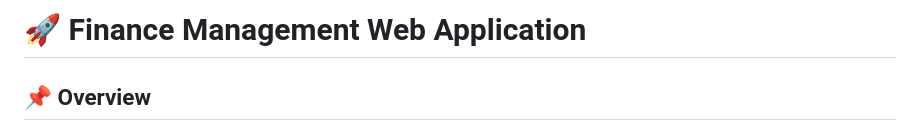
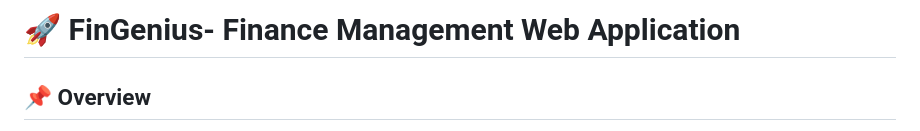
Before and after one commit to Suraj-Sedai/Finance_Graph-Personalized-Analytics, a Markdown page: README.md, the part around the change. GitHub-like rendering.

```diff
--- a/README.md
+++ b/README.md
@@ -1,4 +1,4 @@
-# 🚀 Finance Management Web Application
+# 🚀 FinGenius- Finance Management Web Application
 
 ## 📌 Overview
 Take control of your personal finances with our powerful web application! Track transactions, analyze spending, and gain financial insights with dynamic charts and data export capabilities.
```
